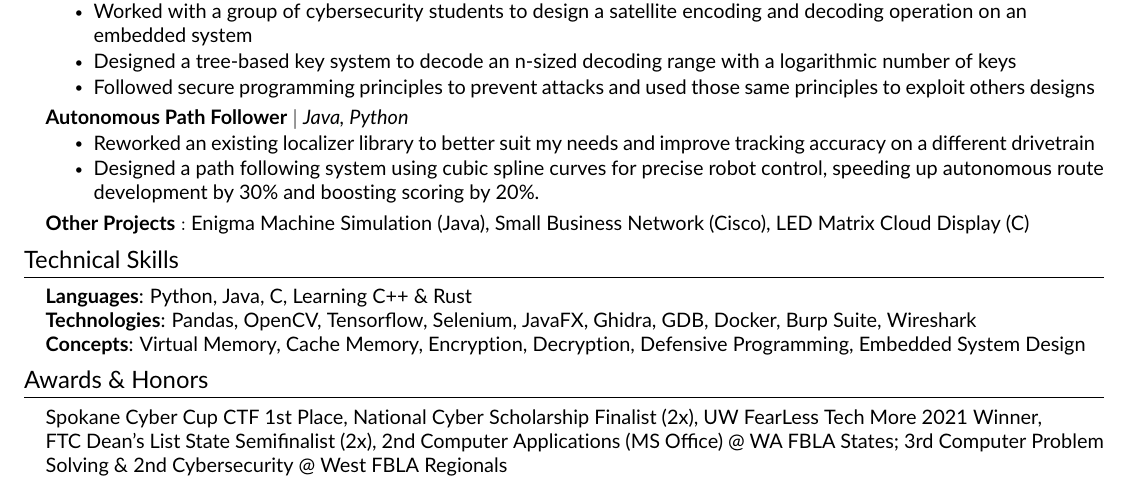
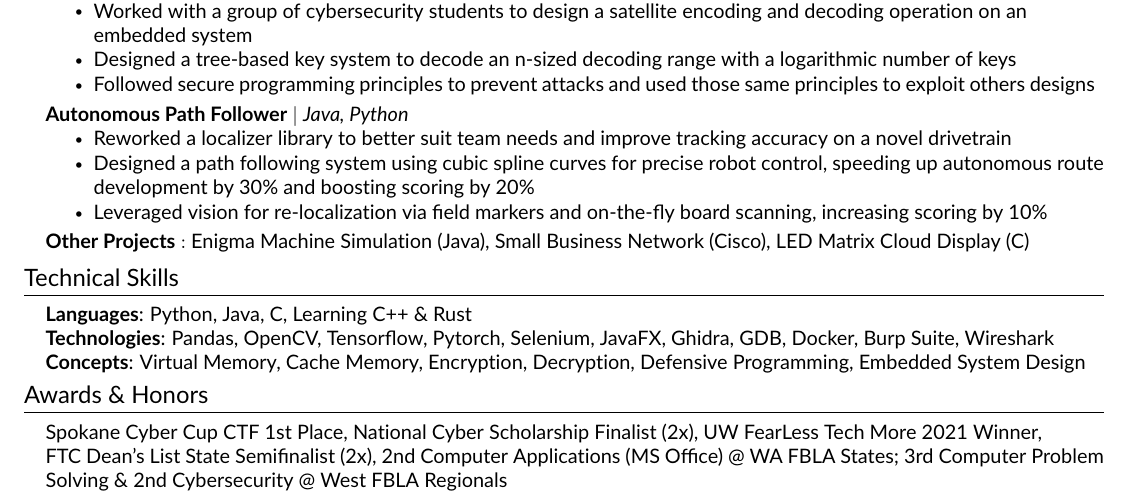
Before and after one commit to Cjh4444/Resume, a LaTeX CV (resume.tex, which reads src/projects.tex, src/skills.tex): part of the page, cut so that both start at the same text. Compiled offline with pdfLaTeX.

Commit message:
Minor edits to make things more concise

```diff
--- a/src/projects.tex
+++ b/src/projects.tex
@@ -13,8 +13,9 @@
     \resumeProjectHeading
     {\textbf{Autonomous Path Follower} $|$ \emph{Java, Python}}{}
     \resumeItemListStart
-        \resumeItem{Reworked an existing localizer library to better suit my needs and improve tracking accuracy on a different drivetrain}
-        \resumeItem{Designed a path following system using cubic spline curves for precise robot control, speeding up autonomous route development by 30\% and boosting scoring by 20\%.}
+        \resumeItem{Reworked a localizer library to better suit team needs and improve tracking accuracy on a novel drivetrain}
+        \resumeItem{Designed a path following system using cubic spline curves for precise robot control, speeding up autonomous route development by 30\% and boosting scoring by 20\%}
+        \resumeItem{Leveraged vision for re-localization via field markers and on-the-fly board scanning, increasing scoring by 10\%}
     \resumeItemListEnd
 
     \resumeProjectHeading
--- a/src/skills.tex
+++ b/src/skills.tex
@@ -3,7 +3,7 @@
     \begin{itemize}[leftmargin=0.15in, label={}]
 	\small{\item{
 		\textbf{Languages}{: Python, Java, C, Learning C++ \& Rust} \\
-		\textbf{Technologies}{: Pandas, OpenCV, Tensorflow, Selenium, JavaFX, Ghidra, GDB, Docker, Burp Suite, Wireshark} \\
+		\textbf{Technologies}{: Pandas, OpenCV, Tensorflow, Pytorch, Selenium, JavaFX, Ghidra, GDB, Docker, Burp Suite, Wireshark} \\
 		\textbf{Concepts}{: Virtual Memory, Cache Memory, Encryption, Decryption, Defensive Programming, Embedded System Design}
 	}}
     \end{itemize}\vspace{-16pt}
```
Also changed, not shown: resume.pdf.
